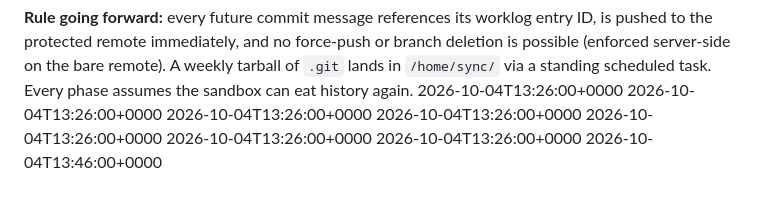
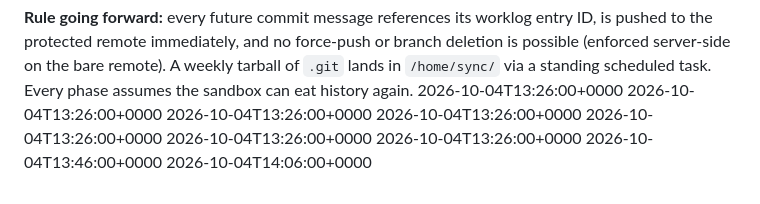
Before and after one commit to muhammadwhizz-web/royal-red, a Markdown page: docs/git-history-reconstruction.md, the part around the change. GitHub-like rendering.

```diff
--- a/docs/git-history-reconstruction.md
+++ b/docs/git-history-reconstruction.md
@@ -56,3 +56,4 @@ history again.
 2026-10-04T13:26:00+0000
 2026-10-04T13:26:00+0000
 2026-10-04T13:46:00+0000
+2026-10-04T14:06:00+0000
```
